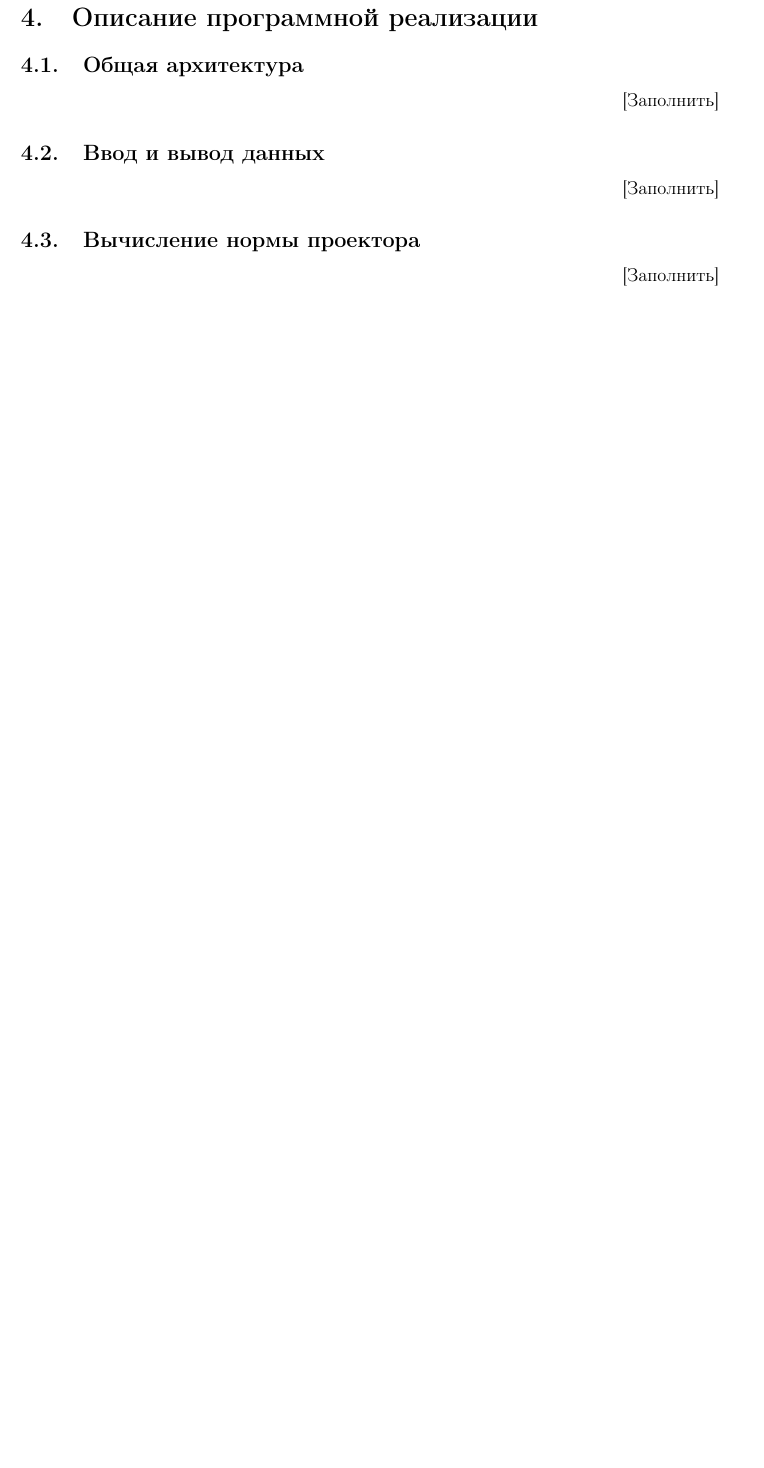
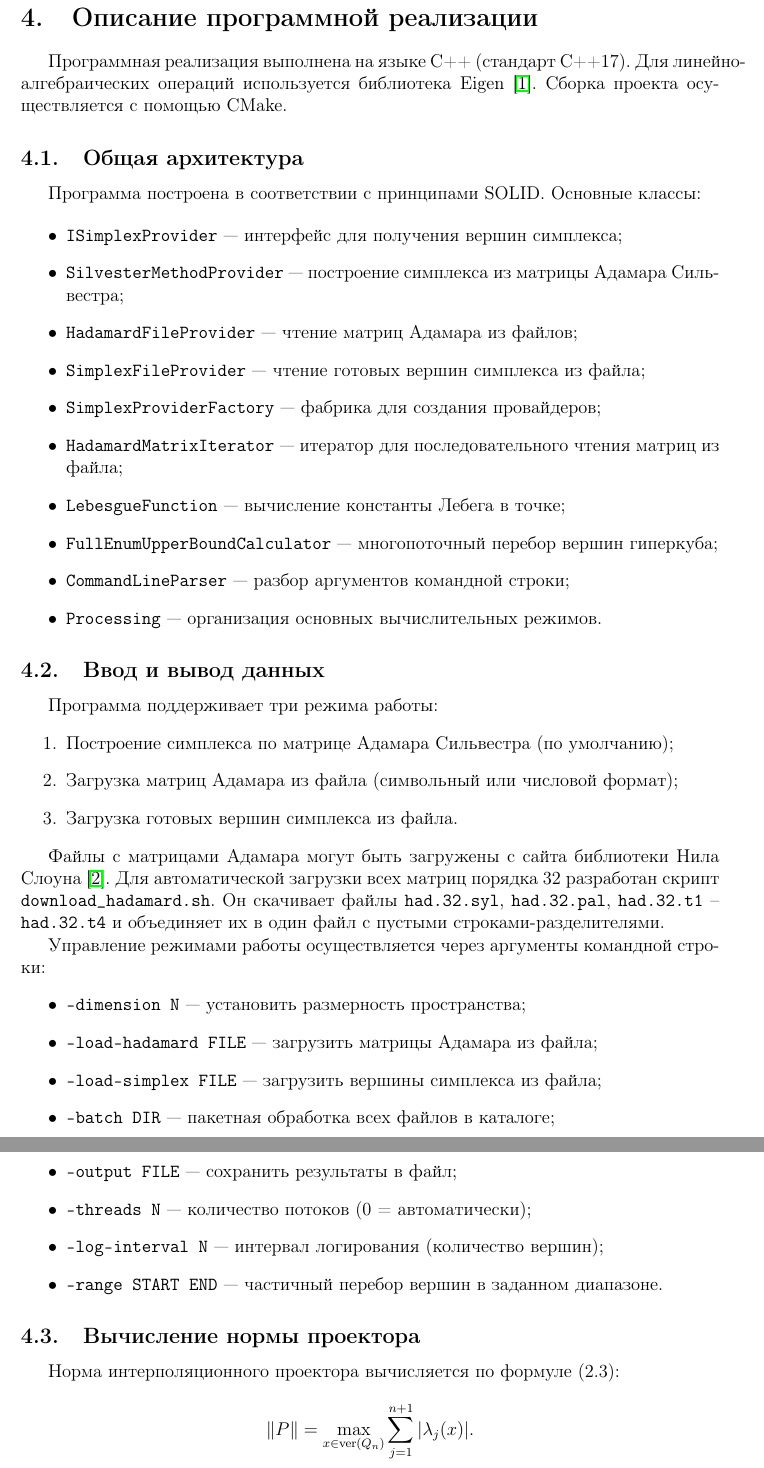
Before and after one commit to Ivan-Zaykov/minimal_norm_calculator, a LaTeX document (latex/main.tex): part of page 11 of 12 before the commit and two parts of pages 11 and 12 of 13 after it, the two joined at a grey line, cut so that both start at the same text, the shorter picture padded with empty space. Compiled offline with pdfLaTeX.

Commit message:
Описание программной реализации

```diff
--- a/latex/main.tex
+++ b/latex/main.tex
@@ -447,20 +447,52 @@ V = \{0, \operatorname{row}_1(D), \operatorname{row}_2(D), \dots, \operatorname{
 % ============================================================================
 \section{Описание программной реализации}
 
+Программная реализация выполнена на языке C++ (стандарт C++17). Для линейно-алгебраических операций используется библиотека Eigen \cite{eigen}. Сборка проекта осуществляется с помощью CMake.
+
 \subsection{Общая архитектура}
 
-% Краткое описание классов: ISimplexProvider, HadamardMatrixIterator, FullEnumUpperBoundCalculator и др.
+Программа построена в соответствии с принципами SOLID. Основные классы:
 
-\hfill [Заполнить]
+\begin{itemize}
+    \item \texttt{ISimplexProvider} — интерфейс для получения вершин симплекса;
+    \item \texttt{SilvesterMethodProvider} — построение симплекса из матрицы Адамара Сильвестра;
+    \item \texttt{HadamardFileProvider} — чтение матриц Адамара из файлов;
+    \item \texttt{SimplexFileProvider} — чтение готовых вершин симплекса из файла;
+    \item \texttt{SimplexProviderFactory} — фабрика для создания провайдеров;
+    \item \texttt{HadamardMatrixIterator} — итератор для последовательного чтения матриц из файла;
+    \item \texttt{LebesgueFunction} — вычисление константы Лебега в точке;
+    \item \texttt{FullEnumUpperBoundCalculator} — многопоточный перебор вершин гиперкуба;
+    \item \texttt{CommandLineParser} — разбор аргументов командной строки;
+    \item \texttt{Processing} — организация основных вычислительных режимов.
+\end{itemize}
 
 \subsection{Ввод и вывод данных}
 
-% Форматы входных файлов (символьный и числовой), параметры командной строки.
+Программа поддерживает три режима работы:
+\begin{enumerate}
+    \item Построение симплекса по матрице Адамара Сильвестра (по умолчанию);
+    \item Загрузка матриц Адамара из файла (символьный или числовой формат);
+    \item Загрузка готовых вершин симплекса из файла.
+\end{enumerate}
 
-\hfill [Заполнить]
+Файлы с матрицами Адамара могут быть загружены с сайта библиотеки Нила Слоуна \cite{sloane_hadamard}. Для автоматической загрузки всех матриц порядка 32 разработан скрипт \texttt{download\_hadamard.sh}. Он скачивает файлы \texttt{had.32.syl}, \texttt{had.32.pal}, \texttt{had.32.t1} – \texttt{had.32.t4} и объединяет их в один файл с пустыми строками-разделителями.
+
+Управление режимами работы осуществляется через аргументы командной строки:
+\begin{itemize}
+    \item \texttt{--dimension N} — установить размерность пространства;
+    \item \texttt{--load-hadamard FILE} — загрузить матрицы Адамара из файла;
+    \item \texttt{--load-simplex FILE} — загрузить вершины симплекса из файла;
+    \item \texttt{--batch DIR} — пакетная обработка всех файлов в каталоге;
+    \item \texttt{--output FILE} — сохранить результаты в файл;
+    \item \texttt{--threads N} — количество потоков (0 = автоматически);
+    \item \texttt{--log-interval N} — интервал логирования (количество вершин);
+    \item \texttt{--range START END} — частичный перебор вершин в заданном диапазоне.
+\end{itemize}
 
 \subsection{Вычисление нормы проектора}
 
-% Многопоточный перебор всех вершин гиперкуба, синхронизация, логирование.
+Норма интерполяционного проектора вычисляется по формуле (2.3):
+\[
+\|P\| = \max_{x \in \operatorname{ver}(Q_n)} \sum_{j=1}^{n+1} |\lambda_j(x)|.
+\]
 
-\hfill [Заполнить]
@@ -505,3 +545,7 @@ V = \{0, \operatorname{row}_1(D), \operatorname{row}_2(D), \dots, \operatorname{
+\bibitem{sloane_hadamard}
+Слоун Н.Дж.А. \textit{Biblioteca Hadamard} [Электронный ресурс].
+URL: \url{https://neilsloane.com/hadamard/} (дата обращения: \today).
+
 \bibitem{nevsky2012} Невский М. В. Геометрические оценки в полиномиальной интерполяции. — Ярославль: ЯрГУ, 2012. — 218 с.
 
 \bibitem{nevskyukhalov} Невский М. В., Ухалов А. Ю. Избранные задачи анализа и вычислительной геометрии. — Ярославль: ЯрГУ, 2020–2022.
```
Also changed, not shown: latex/main.tex (8 more changed lines).
